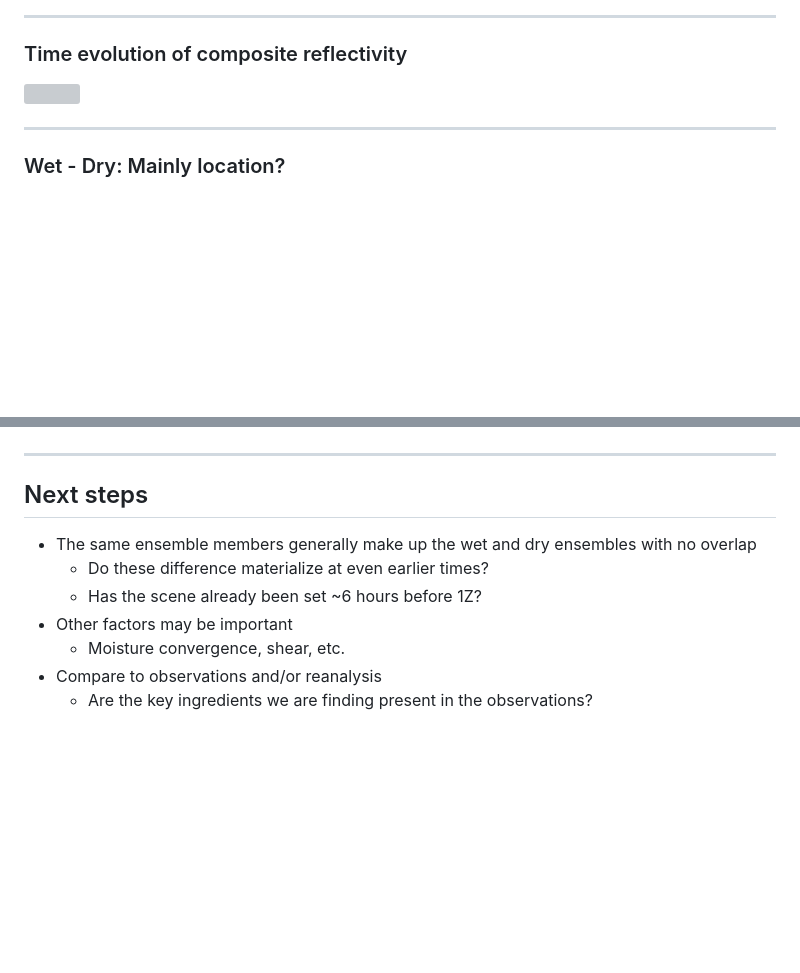
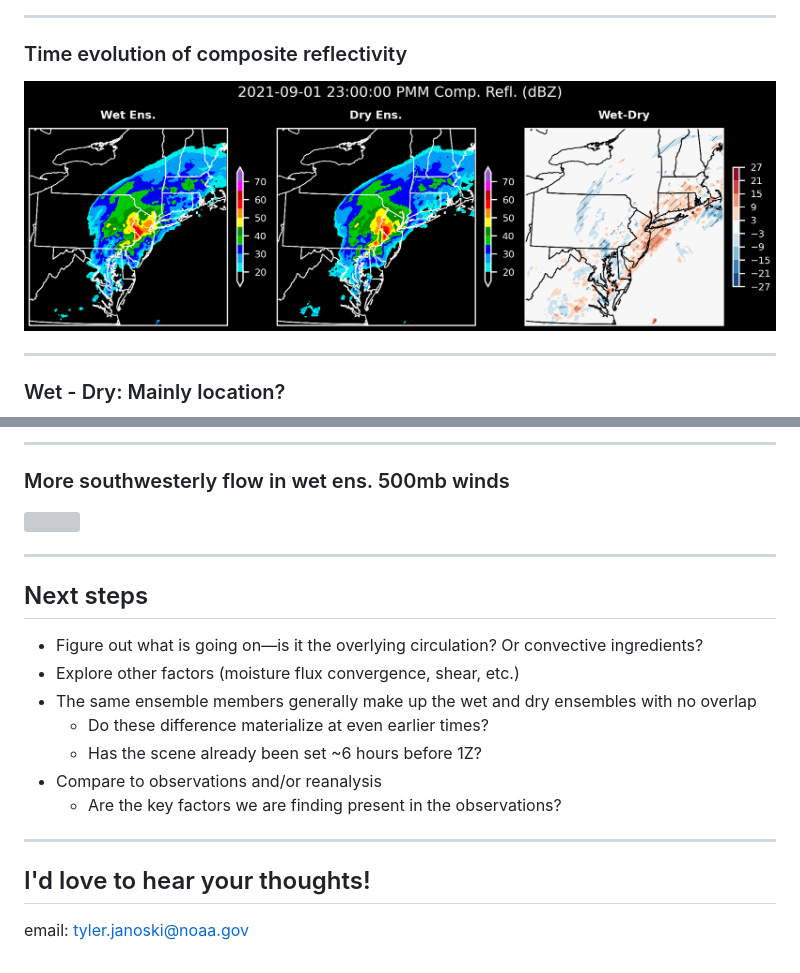
Before and after one commit to tyfolino/ida-precip, a Markdown page: docs/FASST_meeting.md, 2 parts joined by grey strips. Rendered like a GitHub page; pictures changed too: docs/comp_refl_23to02.gif (added); blank space fills up the shorter version; grey boxes are pictures that could not be loaded.

Commit message:
Finished FASST pres

```diff
--- a/docs/FASST_meeting.md
+++ b/docs/FASST_meeting.md
@@ -88,7 +88,7 @@ Ty Janoski<sup>1,2</sup>, James Booth<sup>1</sup>, Thomas Galarneau<sup>2</sup>
 ### Time evolution of composite reflectivity
 
 <div style="text-align: center;">
-  <img src="comp_refl.gif" alt="" style="width:95%;"/>
+  <img src="comp_refl_23to02.gif" alt="" style="width:95%;"/>
   <p style="font-size: 14px;"><em></em></p>
 </div>
 
@@ -128,12 +153,25 @@ Ty Janoski<sup>1,2</sup>, James Booth<sup>1</sup>, Thomas Galarneau<sup>2</sup>
+---
+
+### More southwesterly flow in wet ens. 500mb winds
+
+<div style="text-align: center;">
+  <img src="500mb_actual_winds_23_00_wet_dry_diff.png" alt="" style="width:60%;"/>
+  <p style="font-size: 14px;"><em></em></p>
+</div>
 
 ---
 
 ## Next steps
 
+- Figure out what is going on—is it the overlying circulation? Or convective ingredients?
+- Explore other factors (moisture flux convergence, shear, etc.)
 - The same ensemble members generally make up the wet and dry ensembles with no overlap
   - Do these difference materialize at even earlier times?
   - Has the scene already been set ~6 hours before 1Z?
-- Other factors may be important
-  - Moisture convergence, shear, etc.
 - Compare to observations and/or reanalysis
-  - Are the key ingredients we are finding present in the observations?
+  - Are the key factors we are finding present in the observations?
+
+---
+
+  ## I'd love to hear your thoughts!
+  email: [tyler.janoski@noaa.gov](mailto:tyler.janoski@noaa.gov)
```
Also changed, not shown: other parts of docs/FASST_meeting.md (+28 -3 lines), docs/500mb_gz_23_00_diffs.png (added), docs/mlcape_23_00_wet_dry_diff.png (added), docs/pw_23_00_wet_dry_diff.png (added), 3 other files.
